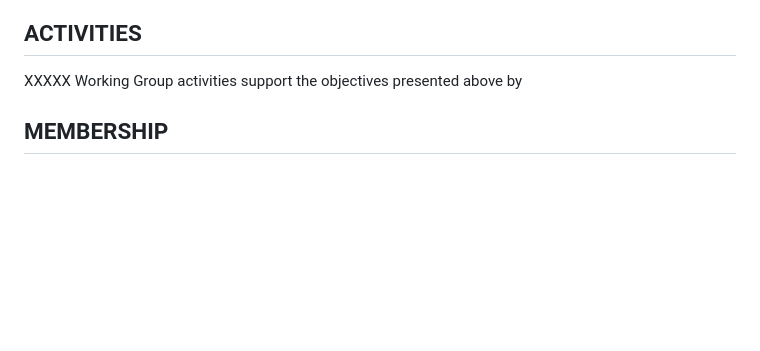
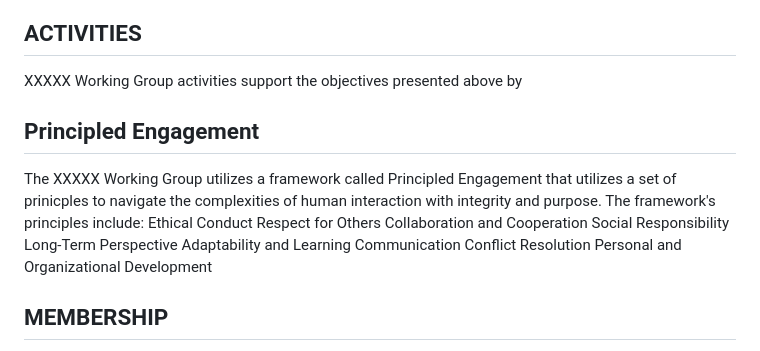
Before and after one commit to dotbts/BPA, a Markdown page: documents/drafts/CollaborationFramework.md, the part around the change. Drawn GitHub-style; blank space fills up the shorter version.

Commit message:
Update CollaborationFramework.md
Added Principled Collaboration section

Signed-off-by: GusNorrbom <155773642+GusNorrbom@users.noreply.github.com>

```diff
--- a/documents/drafts/CollaborationFramework.md
+++ b/documents/drafts/CollaborationFramework.md
@@ -18,6 +18,20 @@ The XXXXX Working Group shall
 ## ACTIVITIES
 
 XXXXX Working Group activities support the objectives presented above by
+
+## Principled Engagement
+
+The XXXXX Working Group utilizes a framework called Principled Engagement that utilizes a set of prinicples to navigate the complexities of human interaction with integrity and purpose.
+The framework's principles include:
+  Ethical Conduct
+  Respect for Others
+  Collaboration and Cooperation
+  Social Responsibility
+  Long-Term Perspective
+  Adaptability and Learning
+  Communication
+  Conflict Resolution
+  Personal and Organizational Development
 
 ## MEMBERSHIP
 
```
